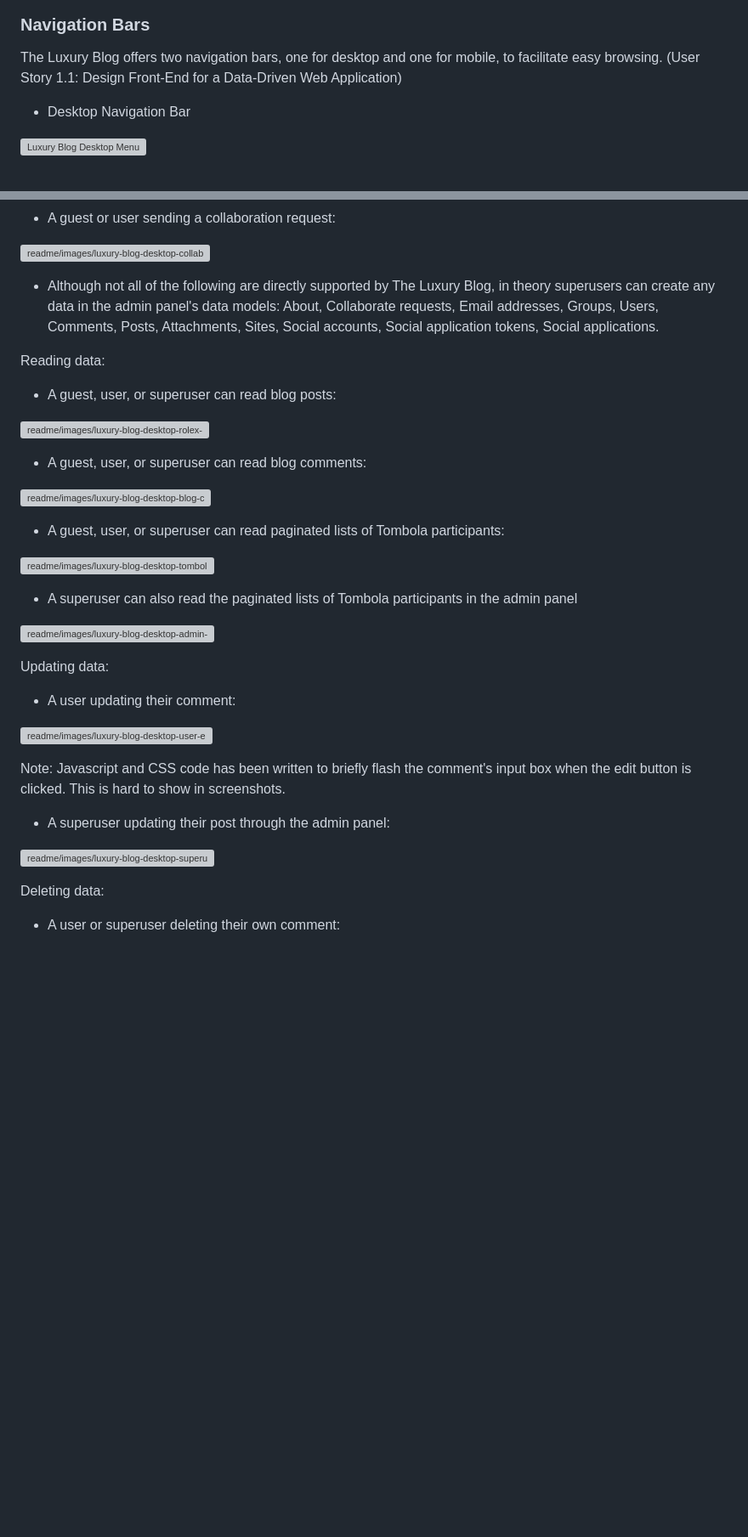
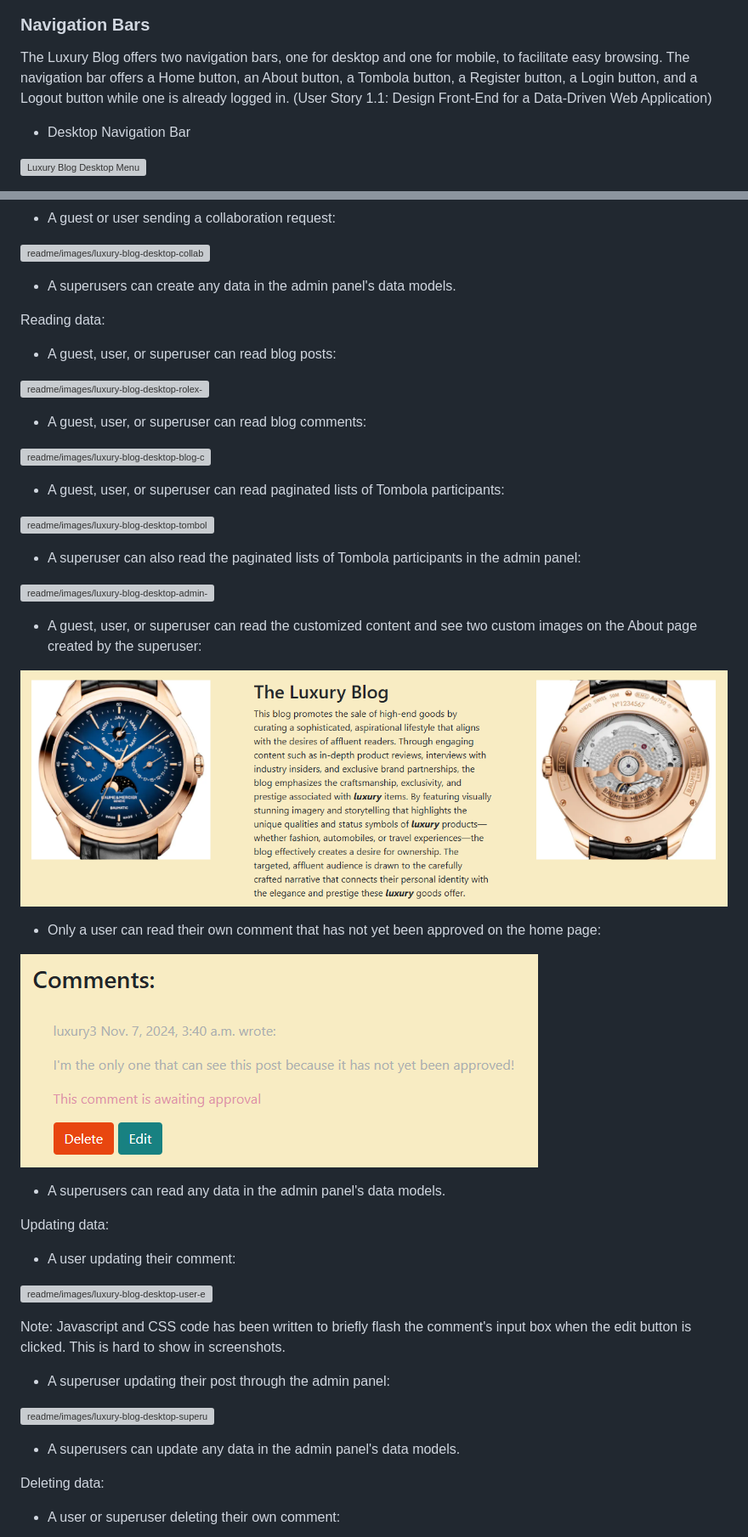
Before and after one commit to linobollansee/the-luxury-blog, a Markdown page: README.md, 2 parts joined by grey strips. Shown: that part at 85% size. Rendered like a GitHub page; pictures changed too: readme/images/luxury-blog-desktop-about-content.png (added), readme/images/luxury-blog-desktop-comment-awaiting-approval.png; blank space fills up the shorter version; grey boxes are pictures that could not be loaded.

Commit message:
Readme about content, comment visibility

```diff
--- a/README.md
+++ b/README.md
@@ -553,7 +553,7 @@ A beautifully designed, luxury-inspired logo greets you upon arrival. The logo s
 
 ### Navigation Bars
 
-The Luxury Blog offers two navigation bars, one for desktop and one for mobile, to facilitate easy browsing. (User Story 1.1: Design Front-End for a Data-Driven Web Application)
+The Luxury Blog offers two navigation bars, one for desktop and one for mobile, to facilitate easy browsing. The navigation bar offers a Home button, an About button, a Tombola button, a Register button, a Login button, and a Logout button while one is already logged in. (User Story 1.1: Design Front-End for a Data-Driven Web Application)
 
 - Desktop Navigation Bar
 
@@ -625,7 +625,7 @@ Creating Data:
 
 ![readme/images/luxury-blog-desktop-collaboration-message.png](readme/images/luxury-blog-desktop-collaboration-message.png)
 
-- Although not all of the following are directly supported by The Luxury Blog, in theory superusers can create any data in the admin panel's data models: About, Collaborate requests, Email addresses, Groups, Users, Comments, Posts, Attachments, Sites, Social accounts, Social application tokens, Social applications.
+- A superusers can create any data in the admin panel's data models.
 
 Reading data:
 
@@ -641,10 +641,20 @@ Reading data:
 
 ![readme/images/luxury-blog-desktop-tombola-pagination.png](readme/images/luxury-blog-desktop-tombola-pagination.png)
 
-- A superuser can also read the paginated lists of Tombola participants in the admin panel
+- A superuser can also read the paginated lists of Tombola participants in the admin panel:
 
 ![readme/images/luxury-blog-desktop-admin-panel-tombola-participants.png](readme/images/luxury-blog-desktop-admin-panel-tombola-participants.png)
 
+- A guest, user, or superuser can read the customized content and see two custom images on the About page created by the superuser:
+
+![readme/images/luxury-blog-desktop-about-content.png](readme/images/luxury-blog-desktop-about-content.png)
+
+- Only a user can read their own comment that has not yet been approved on the home page:
+
+![readme/images/luxury-blog-desktop-comment-awaiting-approval.png](readme/images/luxury-blog-desktop-comment-awaiting-approval.png)
+
+- A superusers can read any data in the admin panel's data models.
+
 Updating data:
 
 - A user updating their comment:
@@ -657,6 +667,8 @@ Note: Javascript and CSS code has been written to briefly flash the comment's in
 
 ![readme/images/luxury-blog-desktop-superuser-edit.png](readme/images/luxury-blog-desktop-superuser-edit.png)
 
+- A superusers can update any data in the admin panel's data models.
+
 Deleting data:
 
 - A user or superuser deleting their own comment:
```
Also changed, not shown: other parts of README.md (+2 -0 lines).
